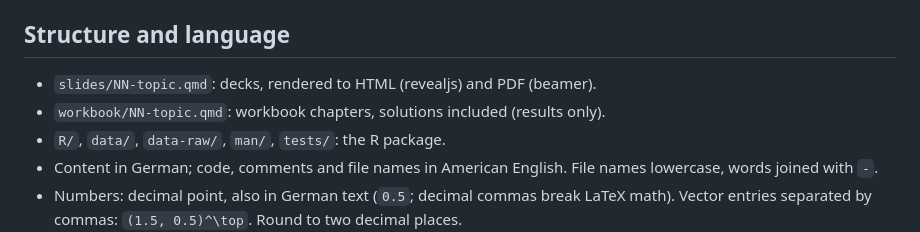
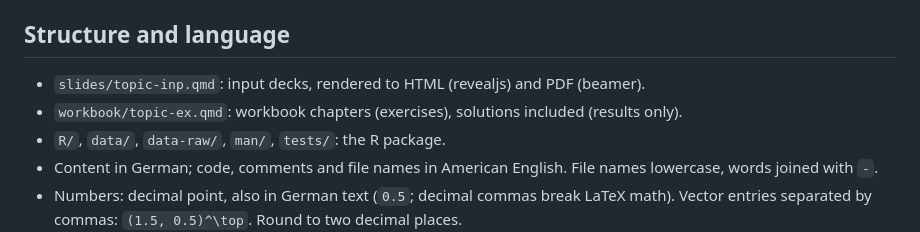
Before and after one commit to sbissantz/irtea, a Markdown page: CLAUDE.md, the part around the change. Rendered like a GitHub page.

```diff
--- a/CLAUDE.md
+++ b/CLAUDE.md
@@ -6,8 +6,9 @@ Quarto website with slides and a workbook. Commands: `WORKFLOW.md`. Paths below
 
 ## Structure and language
 
-- `slides/NN-topic.qmd`: decks, rendered to HTML (revealjs) and PDF (beamer).
-- `workbook/NN-topic.qmd`: workbook chapters, solutions included (results only).
+- `slides/topic-inp.qmd`: input decks, rendered to HTML (revealjs) and PDF (beamer).
+- `workbook/topic-ex.qmd`: workbook chapters (exercises), solutions included (results
+  only).
 - `R/`, `data/`, `data-raw/`, `man/`, `tests/`: the R package.
 - Content in German; code, comments and file names in American English. File names
   lowercase, words joined with `-`.
```
Also changed, not shown: WORKFLOW.md (+8 -8 lines).
